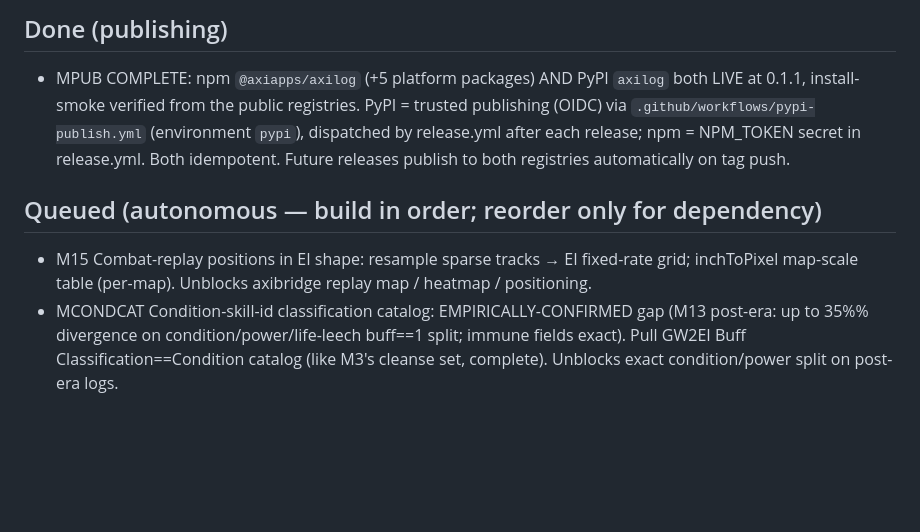
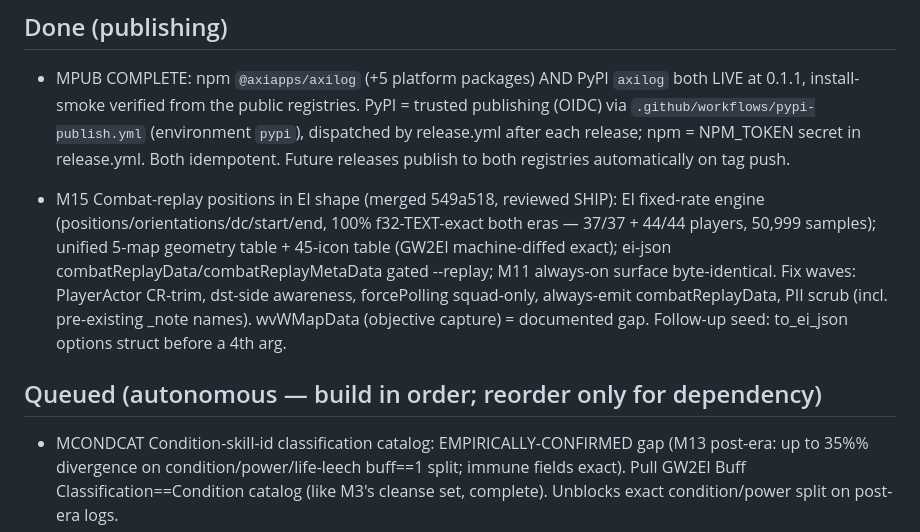
Before and after one commit to darkharasho/axilog, a Markdown page: docs/ROADMAP.md, the part around the change. Drawn GitHub-style; blank space fills up the shorter version.

Commit message:
docs(roadmap): M15 done
Co-Authored-By: Claude Opus 4.8 <noreply@anthropic.com>

```diff
--- a/docs/ROADMAP.md
+++ b/docs/ROADMAP.md
@@ -52,9 +52,15 @@ algorithm arbiter, dev-relayed arcdps methodology is authoritative.
   release; npm = NPM_TOKEN secret in release.yml. Both idempotent. Future releases publish to
   both registries automatically on tag push.
 
+- M15 Combat-replay positions in EI shape (merged 549a518, reviewed SHIP): EI fixed-rate
+  engine (positions/orientations/dc/start/end, 100% f32-TEXT-exact both eras — 37/37 + 44/44
+  players, 50,999 samples); unified 5-map geometry table + 45-icon table (GW2EI machine-diffed
+  exact); ei-json combatReplayData/combatReplayMetaData gated --replay; M11 always-on surface
+  byte-identical. Fix waves: PlayerActor CR-trim, dst-side awareness, forcePolling squad-only,
+  always-emit combatReplayData, PII scrub (incl. pre-existing _note names). wvWMapData
+  (objective capture) = documented gap. Follow-up seed: to_ei_json options struct before a 4th arg.
+
 ## Queued (autonomous — build in order; reorder only for dependency)
-- M15 Combat-replay positions in EI shape: resample sparse tracks → EI fixed-rate grid;
-  inchToPixel map-scale table (per-map). Unblocks axibridge replay map / heatmap / positioning.
 - MCONDCAT Condition-skill-id classification catalog: EMPIRICALLY-CONFIRMED gap (M13 post-era: up to 35%% divergence on condition/power/life-leech buff==1 split; immune fields exact). Pull GW2EI Buff Classification==Condition catalog (like M3's cleanse set, complete). Unblocks exact condition/power split on post-era logs.
 - M16 Damage modifiers: trait/sigil/food/rune modifier attribution engine
   (`damageModifiers`/`incomingDamageModifiers` + maps). Largest; GW2EI DamageModifier defs +
```
